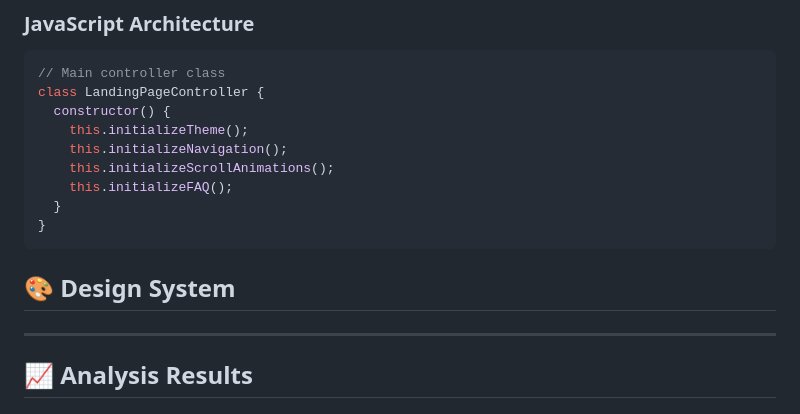
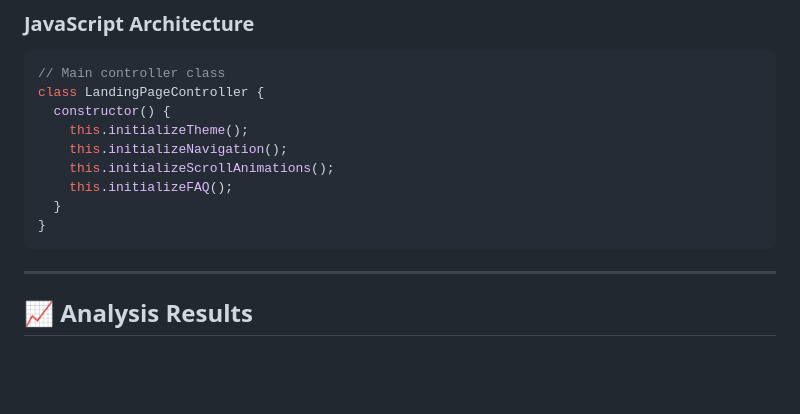
Before and after one commit to jiraops/octaltask-mpa, a Markdown page: README.md, the part around the change. Drawn GitHub-style; blank space fills up the shorter version.

Commit message:
chore: Remove outdated Design System section from README.md to streamline content and improve clarity.

````diff
--- a/README.md
+++ b/README.md
@@ -125,9 +125,6 @@ class LandingPageController {
   }
 }
 ```
-
-## 🎨 Design System
-
 ---
 
 ## 📈 Analysis Results
````
